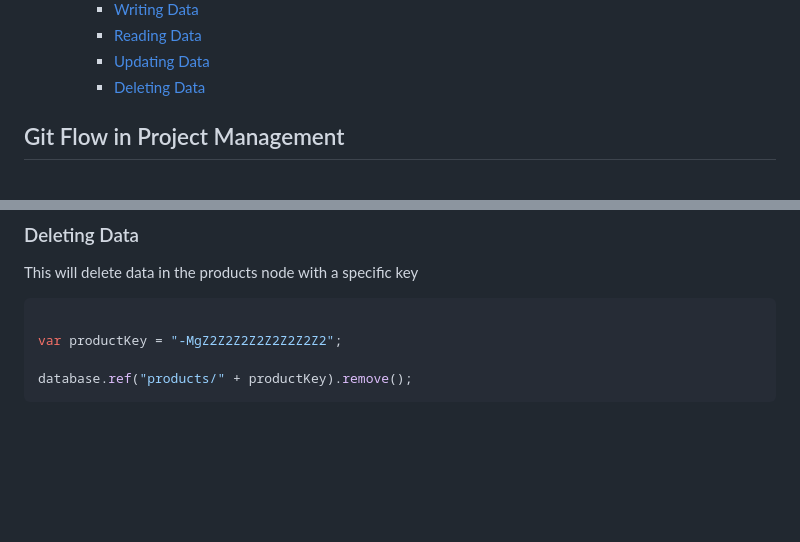
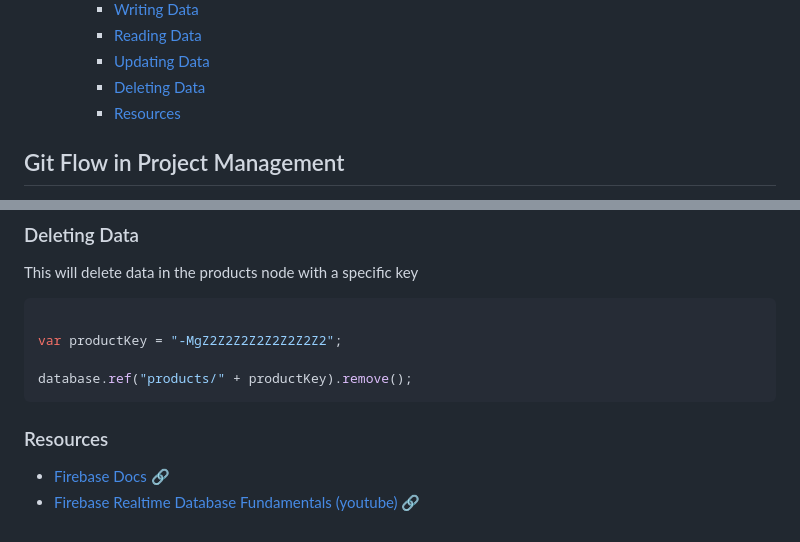
Before and after one commit to eddiegulay/laptop_master, a Markdown page: README.md, 2 parts joined by grey strips. Drawn GitHub-style; blank space fills up the shorter version.

Commit message:
resources

````diff
--- a/README.md
+++ b/README.md
@@ -17,6 +17,7 @@
     - [Reading Data](#reading-data)
     - [Updating Data](#updating-data)
     - [Deleting Data](#deleting-data)
+    - [Resources](#resources)
 
 
 ## Git Flow in Project Management
@@ -236,3 +237,8 @@ var productKey = "-MgZ2Z2Z2Z2Z2Z2Z2Z2";
 
 database.ref("products/" + productKey).remove();
 ```
+
+### Resources
+
+- [Firebase Docs 🔗](https://firebase.google.com/docs)
+- [Firebase Realtime Database Fundamentals (youtube) 🔗](https://youtu.be/pP7quzFmWBY)
````
